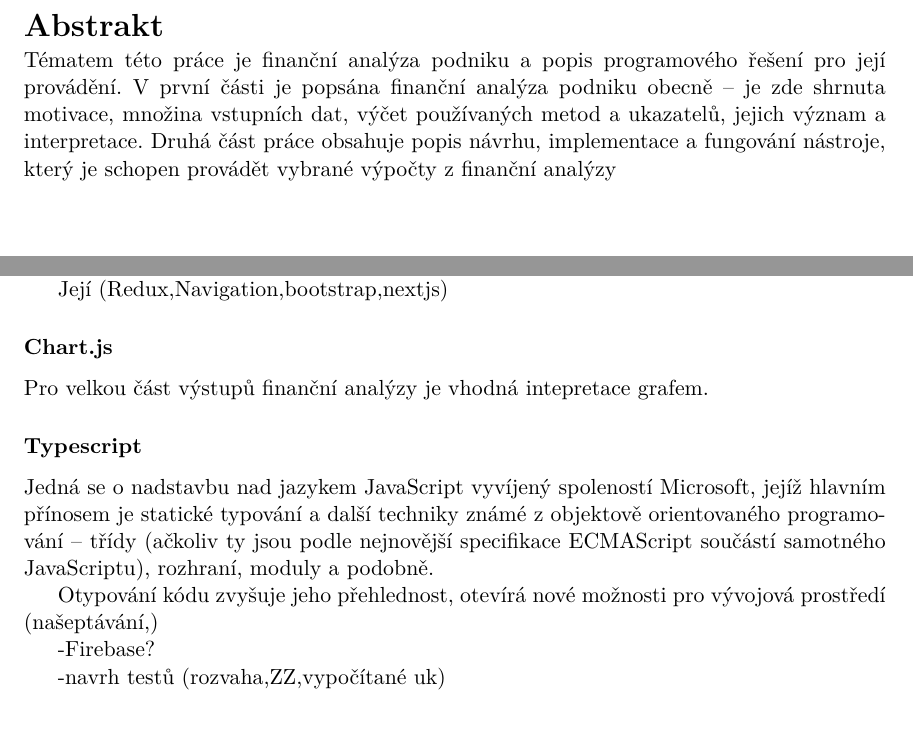
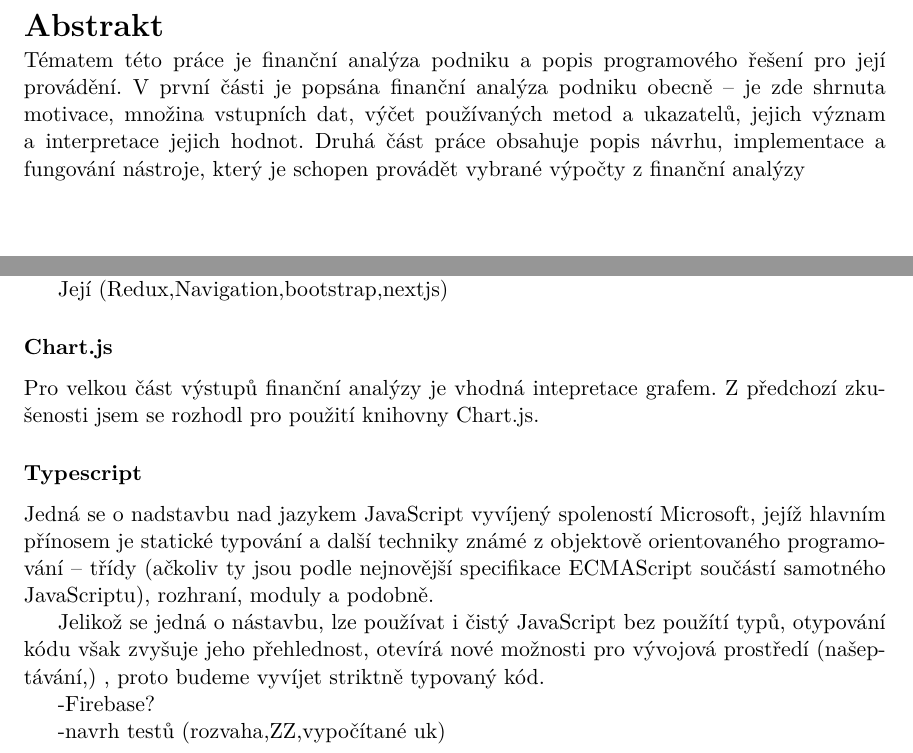
Before and after one commit to HonzaHK/dip, a LaTeX thesis (projekt.tex, which reads projekt-01-kapitoly-chapters.tex): two parts of pages 2 and 19 of 21, joined at a grey line, cut so that both start at the same text. Compiled offline with pdfLaTeX.

Commit message:
UPDATE: more text..

```diff
--- a/projekt-01-kapitoly-chapters.tex
+++ b/projekt-01-kapitoly-chapters.tex
@@ -514,12 +514,13 @@ Její
 (Redux,Navigation,bootstrap,nextjs)
 
 \subsubsection{Chart.js}
-Pro velkou část výstupů finanční analýzy je vhodná intepretace grafem.
+Pro velkou část výstupů finanční analýzy je vhodná intepretace grafem. Z předchozí zkušenosti jsem se rozhodl pro použití knihovny Chart.js.
 
 \subsubsection{Typescript}
 Jedná se o nadstavbu nad jazykem JavaScript vyvíjený spoleností Microsoft, jejíž hlavním přínosem je statické typování a další techniky známé z objektově orientovaného programování -- třídy (ačkoliv ty jsou podle nejnovější specifikace ECMAScript součástí samotného JavaScriptu), rozhraní, moduly a podobně.
 
-Otypování kódu zvyšuje jeho přehlednost, otevírá nové možnosti pro vývojová prostředí (našeptávání,)
+Jelikož se jedná o nástavbu, lze používat i čistý JavaScript bez použítí typů, otypování kódu však zvyšuje jeho přehlednost, otevírá nové možnosti pro vývojová prostředí (našeptávání,) , proto budeme vyvíjet striktně typovaný kód.
+
 
 -Firebase?
 
--- a/projekt.tex
+++ b/projekt.tex
@@ -128,7 +128,7 @@
   keywords.cs={finanční analýza, hodnocení finančního zdraví}, % klíčová slova v českém či slovenském jazyce / keywords in czech or slovak language
   keywords.en={financial analysis, financial healthiness rating}, % klíčová slova v anglickém jazyce / keywords in english
   % Abstrakt / Abstract
-  abstract.cs={Tématem této práce je finanční analýza podniku a popis programového řešení pro její provádění. V první části je popsána finanční analýza podniku obecně -- je zde shrnuta motivace, množina vstupních dat, výčet používaných metod a ukazatelů, jejich význam a interpretace. Druhá část práce obsahuje popis návrhu, implementace a fungování nástroje, který je schopen provádět vybrané výpočty z finanční analýzy}, % abstrakt v českém či slovenském jazyce / abstract in czech or slovak language
+  abstract.cs={Tématem této práce je finanční analýza podniku a popis programového řešení pro její provádění. V první části je popsána finanční analýza podniku obecně -- je zde shrnuta motivace, množina vstupních dat, výčet používaných metod a ukazatelů, jejich význam a interpretace jejich hodnot. Druhá část práce obsahuje popis návrhu, implementace a fungování nástroje, který je schopen provádět vybrané výpočty z finanční analýzy}, % abstrakt v českém či slovenském jazyce / abstract in czech or slovak language
   abstract.en={Topic of this ? is a company financial analalysis and description of software for its purpose. In the first part, there is description of company financial analysis in general -- motivation, input data set, summary of common methods and indicators, their meaning and iterpretation. The second part contains description of design, implementation and functionality of a tool, which is able to perform chosen ? from financial analysis.}, % abstrakt v anglickém jazyce / abstract in english
   % Prohlášení (u anglicky psané práce anglicky, u slovensky psané práce slovensky) / Declaration (for thesis in english should be in english)
   declaration={Prohlašuji, že jsem tuto práci vypracoval samostatně pod vedením Ing. Šárky \\Květoňové, Ph.D.. Uvedl jsem všechny literární prameny a publikace, ze kterých jsem čerpal.},
```
Also changed, not shown: projekt.pdf.
